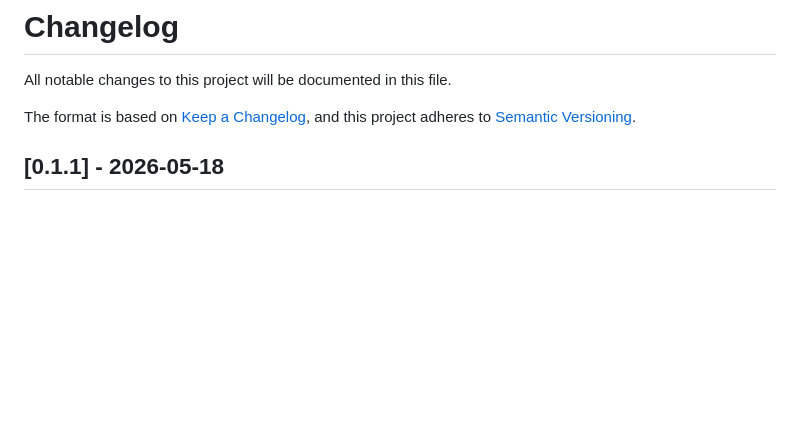
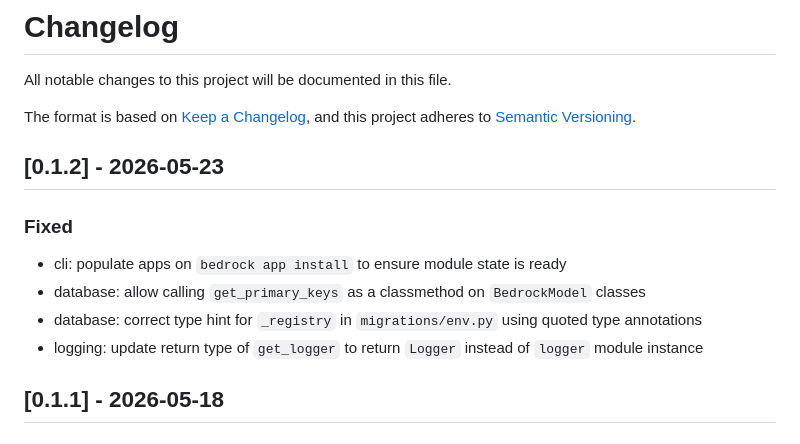
Before and after one commit to maacck/bedrock-py, a Markdown page: CHANGELOG.md, the part around the change. GitHub-like rendering; blank space fills up the shorter version.

Commit message:
chore: update CHANGELOG for version 0.1.2 with recent fixes and enhancements

```diff
--- a/CHANGELOG.md
+++ b/CHANGELOG.md
@@ -4,6 +4,15 @@ All notable changes to this project will be documented in this file.
 
 The format is based on [Keep a Changelog](https://keepachangelog.com/en/1.1.0/),
 and this project adheres to [Semantic Versioning](https://semver.org/spec/v2.0.0.html).
+
+## [0.1.2] - 2026-05-23
+
+### Fixed
+
+- cli: populate apps on `bedrock app install` to ensure module state is ready
+- database: allow calling `get_primary_keys` as a classmethod on `BedrockModel` classes
+- database: correct type hint for `_registry` in `migrations/env.py` using quoted type annotations
+- logging: update return type of `get_logger` to return `Logger` instead of `logger` module instance
 
 ## [0.1.1] - 2026-05-18
 
```
